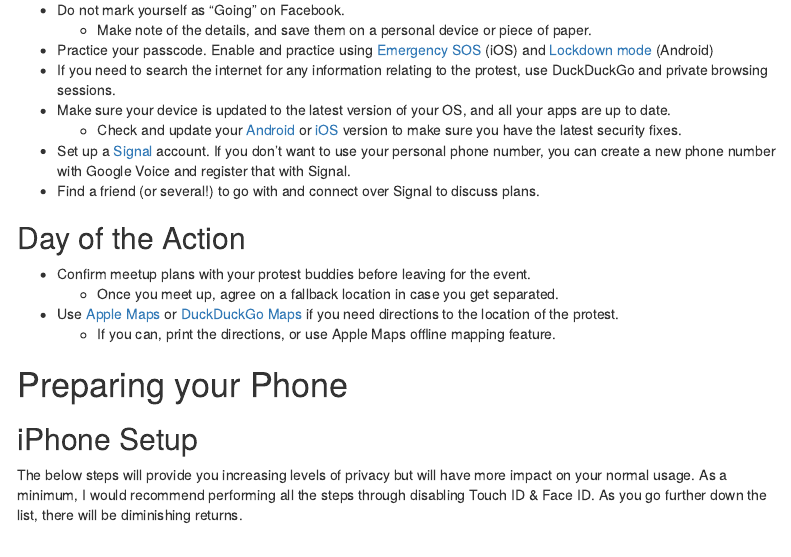
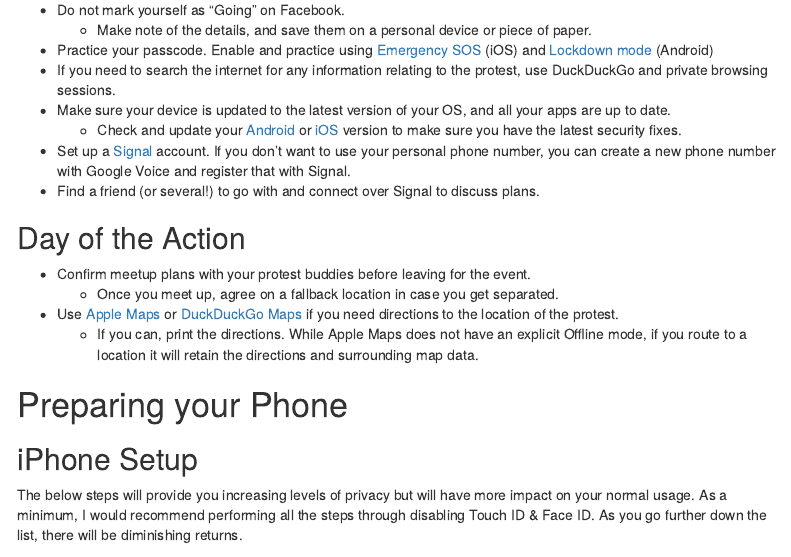
Before and after one commit to InfosecForActivistsTeam/infosec-activists, an R Markdown document (index.Rmd): the page in a window 1100 px wide, from 1450 px down. Rendered offline with R 4.5, knitr and Pandoc, with nearby package versions; menus at the side of the page are left out.

Commit message:
Clarification of Apple Maps "offline" behavior

```diff
--- a/index.Rmd
+++ b/index.Rmd
@@ -63,7 +63,7 @@
 * Confirm meetup plans with your protest buddies before leaving for the event.
   * Once you meet up, agree on a fallback location in case you get separated.
 * Use [Apple Maps](https://maps.apple.com/go) or [DuckDuckGo Maps](https://duckduckgo.com/) if you need directions to the location of the protest.
-  * If you can, print the directions, or use Apple Maps offline mapping feature.
+  * If you can, print the directions. While Apple Maps does not have an explicit Offline mode, if you route to a location it will retain the directions and surrounding map data.
 
 # Preparing your Phone
 ## iPhone Setup
```
